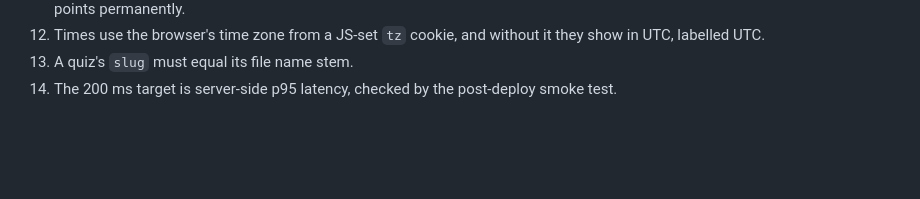
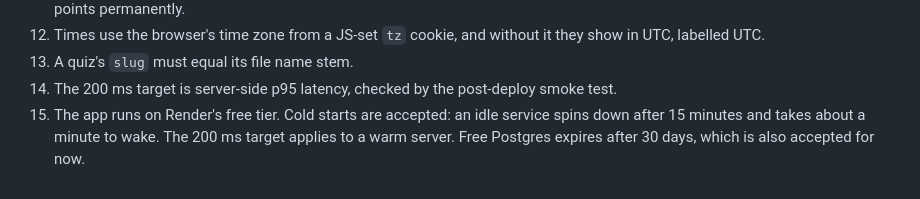
Before and after one commit to thuynh1/quiz-lite, a Markdown page: docs/spec.md, the part around the change. Drawn GitHub-style; blank space fills up the shorter version.

```diff
--- a/docs/spec.md
+++ b/docs/spec.md
@@ -142,3 +142,4 @@ Resolved from the spec gaps in `docs/plan.md`.
 12. Times use the browser's time zone from a JS-set `tz` cookie, and without it they show in UTC, labelled UTC.
 13. A quiz's `slug` must equal its file name stem.
 14. The 200 ms target is server-side p95 latency, checked by the post-deploy smoke test.
+15. The app runs on Render's free tier. Cold starts are accepted: an idle service spins down after 15 minutes and takes about a minute to wake. The 200 ms target applies to a warm server. Free Postgres expires after 30 days, which is also accepted for now.
```
Also changed, not shown: docs/plan.md (+1 -1 lines).
